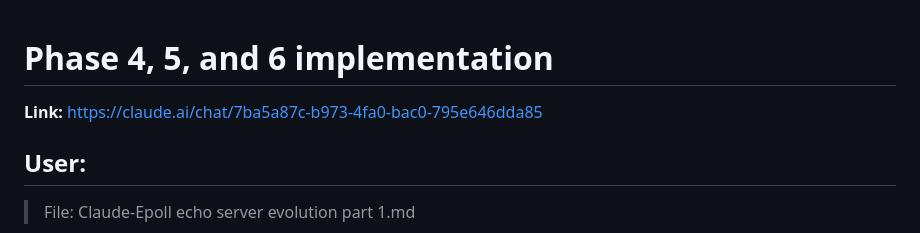
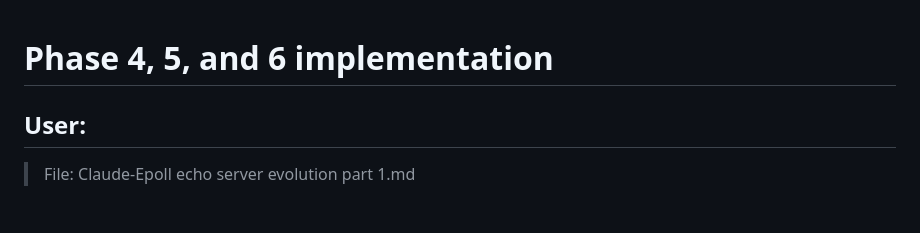
Before and after one commit to devvrat-hans/CS331-T016-ScalableNetworkIO, a Markdown page: AI_Usage/epoll/Claude-Phase 4, 5, and 6 implementation _ part 2.md, the part around the change. GitHub-like rendering; blank space fills up the shorter version.

```diff
--- a/AI_Usage/epoll/Claude-Phase 4, 5, and 6 implementation _ part 2.md
+++ b/AI_Usage/epoll/Claude-Phase 4, 5, and 6 implementation _ part 2.md
@@ -1,6 +1,4 @@
 # Phase 4, 5, and 6 implementation
-
-**Link:** [https://claude.ai/chat/7ba5a87c-b973-4fa0-bac0-795e646dda85](https://claude.ai/chat/7ba5a87c-b973-4fa0-bac0-795e646dda85)
 
 ## User:
 
```
